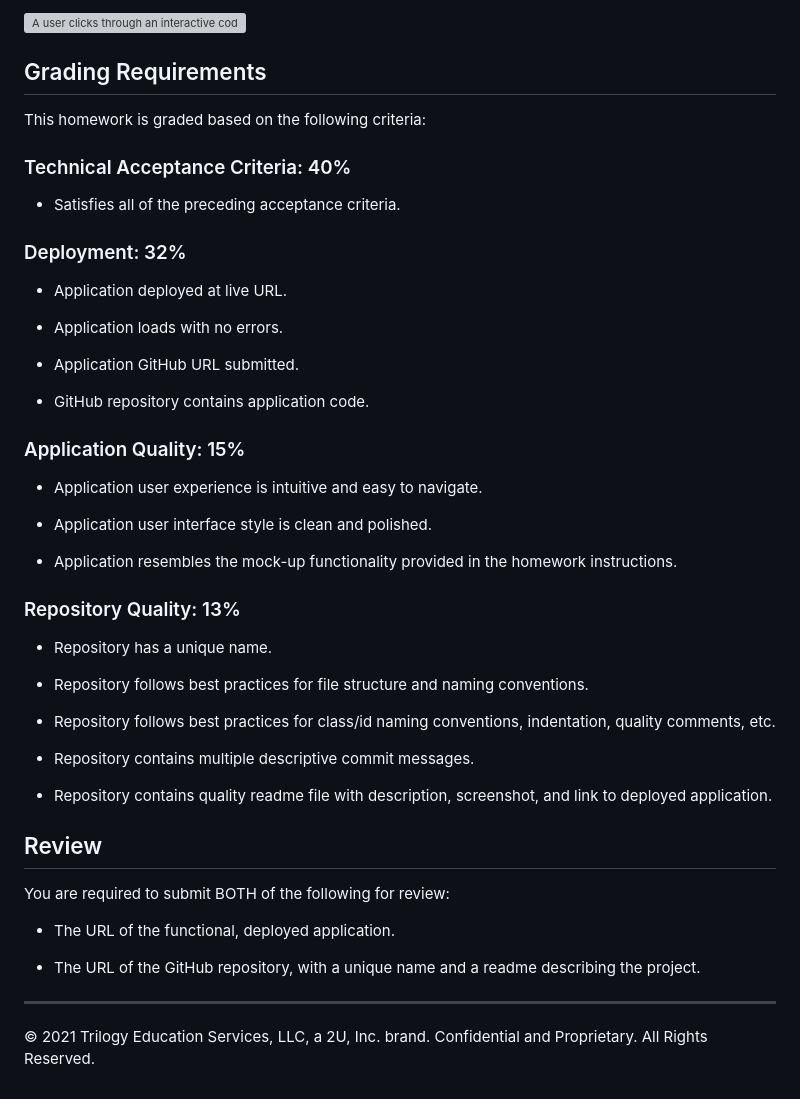
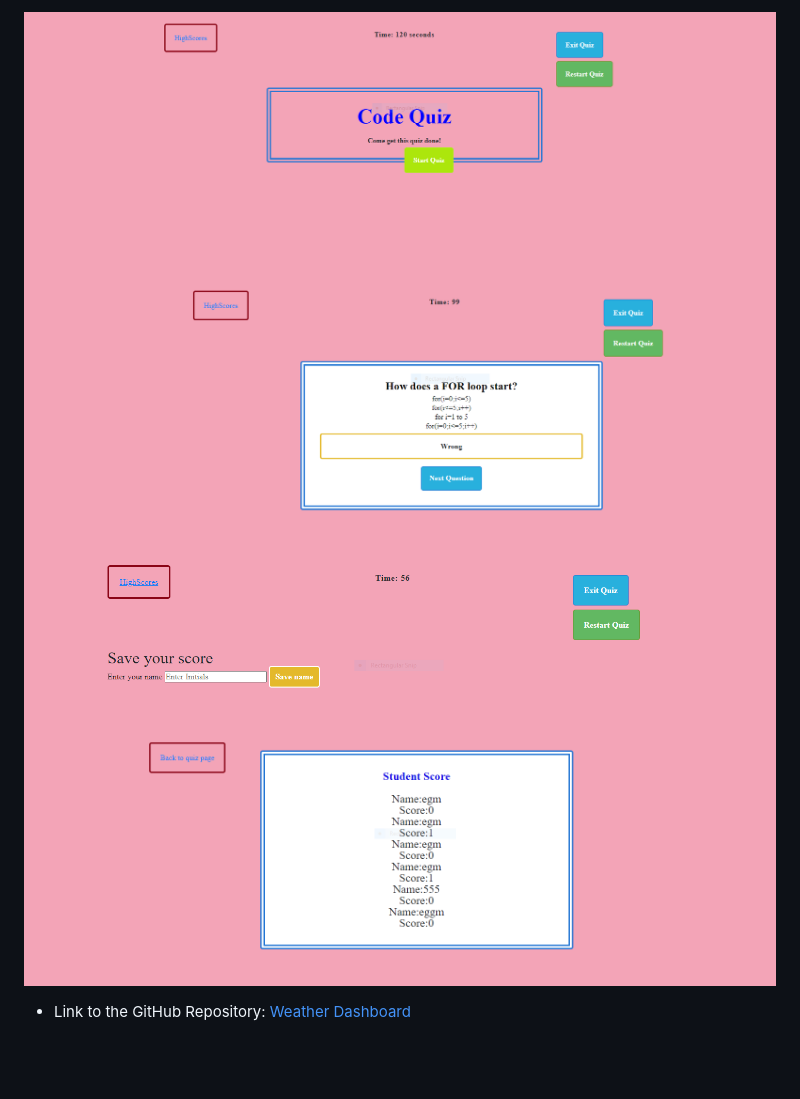
Before and after one commit to EvelynGMaldonado/code_quiz, a Markdown page: README.md, the part around the change printed below. GitHub-like rendering; pictures changed too: assets/mainpage.PNG (added), assets/questions.PNG (added), assets/savescore.PNG (added); blank space fills up the shorter version; grey boxes are pictures that could not be loaded.

```diff
--- a/README.md
+++ b/README.md
@@ -38,52 +36,8 @@ The following animation demonstrates the application functionality:
 
-![A user clicks through an interactive coding quiz, then enters initials to save the high score before resetting and starting over.](./Assets/04-web-apis-homework-demo.gif)
+![Start page](./assets/mainpage.PNG)
+![Questions](./assets/questions.PNG)
+![Save score](./assets/savescore.PNG)
+![Student Score](./assets/studentscore.PNG)
 
-## Grading Requirements
-
-This homework is graded based on the following criteria:
-
-### Technical Acceptance Criteria: 40%
-
-* Satisfies all of the preceding acceptance criteria.
-
-### Deployment: 32%
-
-* Application deployed at live URL.
-
-* Application loads with no errors.
-
-* Application GitHub URL submitted.
-
-* GitHub repository contains application code.
-
-### Application Quality: 15%
-
-* Application user experience is intuitive and easy to navigate.
-
-* Application user interface style is clean and polished.
-
-* Application resembles the mock-up functionality provided in the homework instructions.
-
-### Repository Quality: 13%
-
-* Repository has a unique name.
-
-* Repository follows best practices for file structure and naming conventions.
-
-* Repository follows best practices for class/id naming conventions, indentation, quality comments, etc.
-
-* Repository contains multiple descriptive commit messages.
-
-* Repository contains quality readme file with description, screenshot, and link to deployed application.
-
-## Review
-
-You are required to submit BOTH of the following for review:
-
-* The URL of the functional, deployed application.
-
-* The URL of the GitHub repository, with a unique name and a readme describing the project.
-
----
-
-© 2021 Trilogy Education Services, LLC, a 2U, Inc. brand. Confidential and Proprietary. All Rights Reserved.
+* Link to the GitHub Repository:
+[Weather Dashboard](https://github.com/EvelynGMaldonado/code_quiz)
```
Also changed, not shown: other parts of README.md (+25 -27 lines), new/README.md (deleted, +0 -1 lines), 10 other files.
